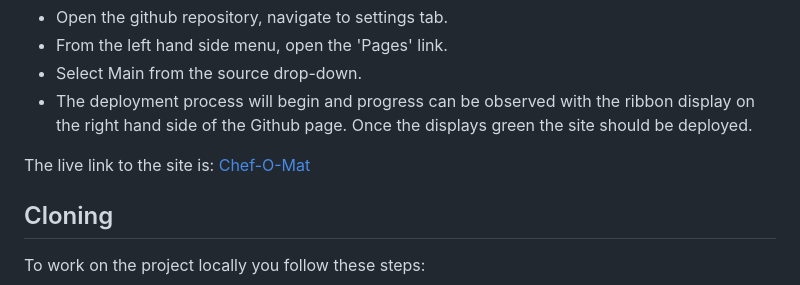
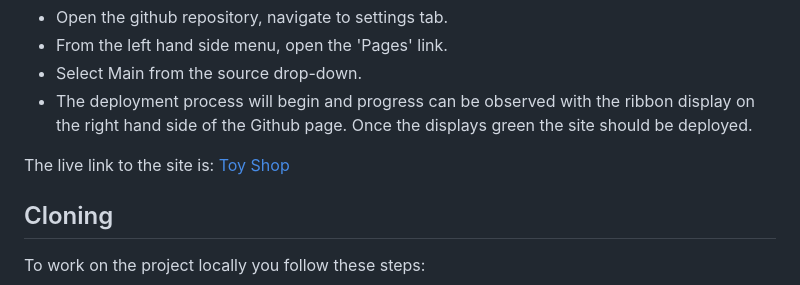
Before and after one commit to dutes/ci_portfolio_two, a Markdown page: README.md, the part around one of its changes. GitHub-like rendering.

Commit message:
FIX: Readme formatting

```diff
--- a/README.md
+++ b/README.md
@@ -272,7 +272,7 @@ The process is as follows:
  - Select Main from the source drop-down.
  - The deployment process will begin and progress can be observed with the ribbon display on the right hand side of the Github page. Once the displays green the site should be deployed.
 
- The live link to the site is: [Chef-O-Mat](https://dutes.github.io/ci_portfolio_one/index.html)
+ The live link to the site is: [Toy Shop](https://dutes.github.io/ci_portfolio_two/index.html)
 
  ## Cloning
 
```
Also changed, not shown: other parts of README.md (+1 -0 lines).
